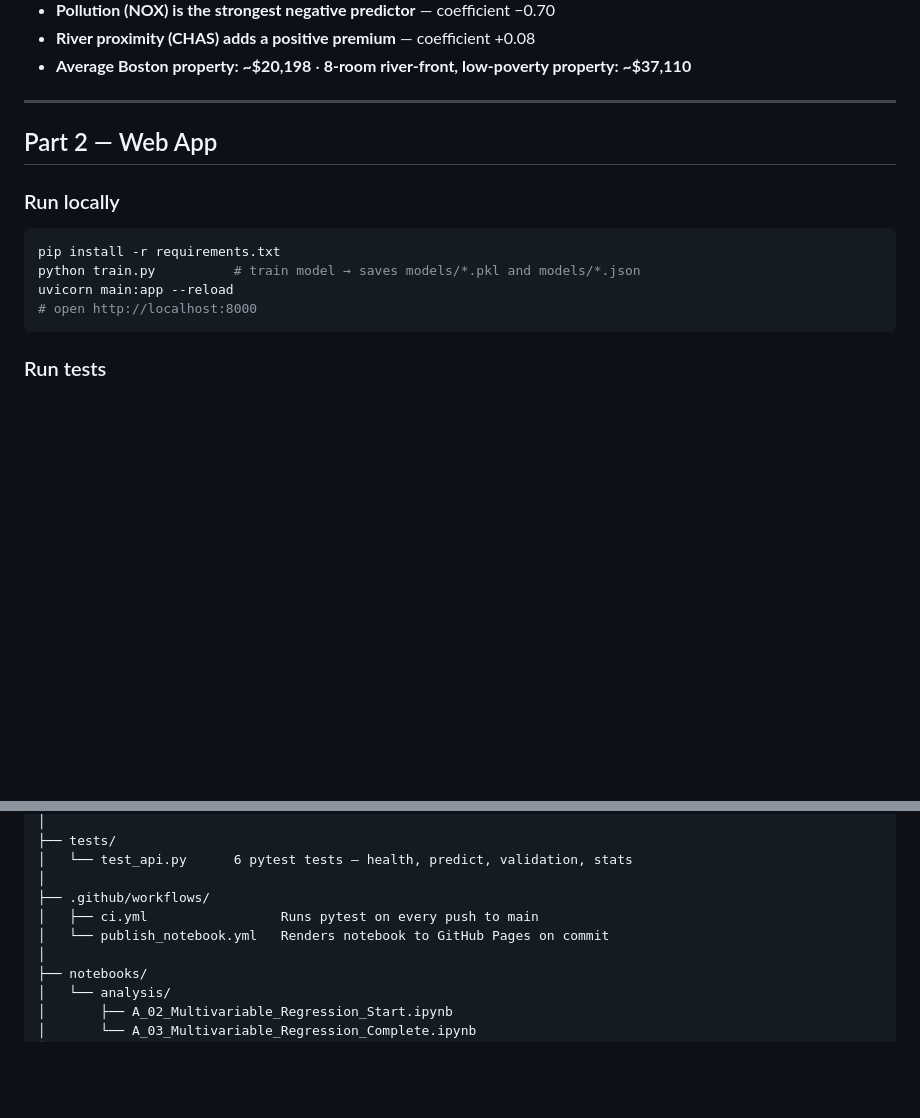
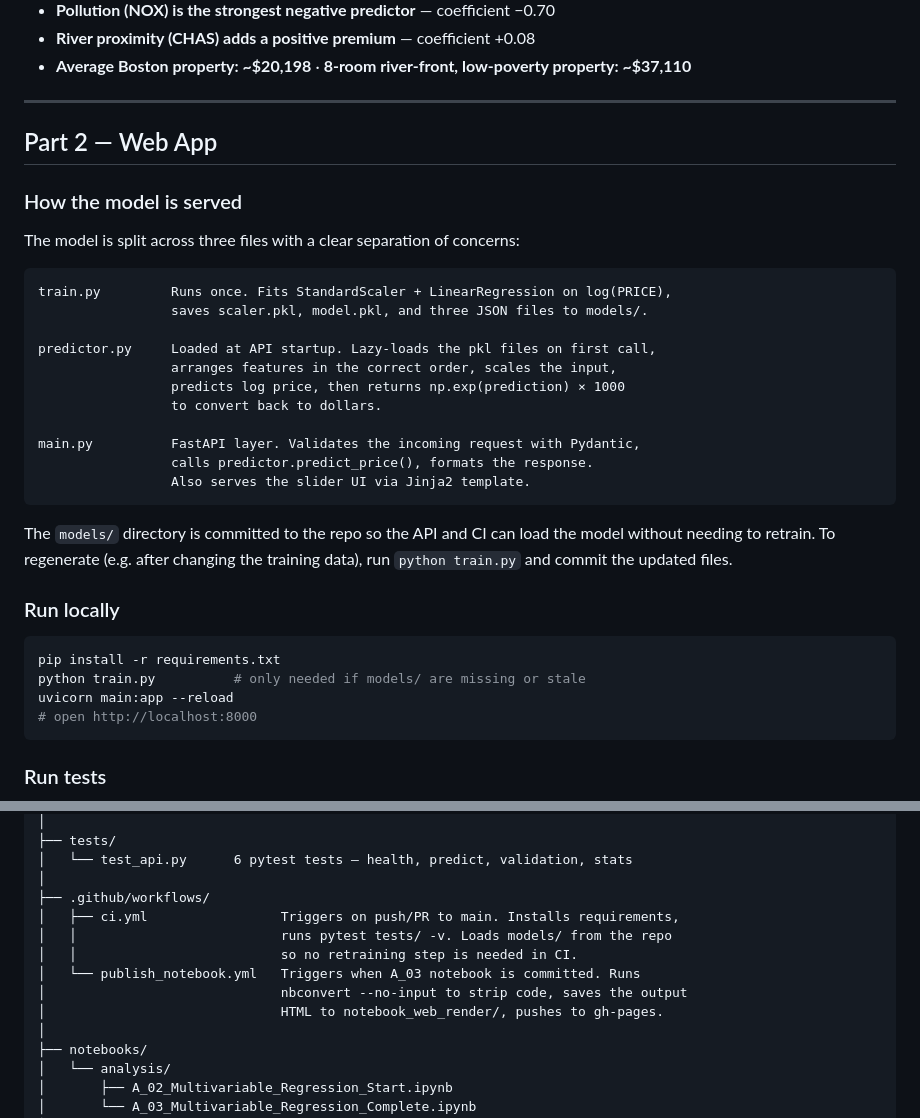
Before and after one commit to xavier-oc-programming/boston-house-price-analysis, a Markdown page: README.md, 2 parts joined by grey strips. Rendered like a GitHub page; blank space fills up the shorter version.

Commit message:
Clarify predictor.py role, model file flow, and CI workflow descriptions in README

````diff
--- a/README.md
+++ b/README.md
@@ -60,11 +60,31 @@ jupyter notebook
 
 ## Part 2 — Web App
 
+### How the model is served
+
+The model is split across three files with a clear separation of concerns:
+
+```
+train.py         Runs once. Fits StandardScaler + LinearRegression on log(PRICE),
+                 saves scaler.pkl, model.pkl, and three JSON files to models/.
+
+predictor.py     Loaded at API startup. Lazy-loads the pkl files on first call,
+                 arranges features in the correct order, scales the input,
+                 predicts log price, then returns np.exp(prediction) × 1000
+                 to convert back to dollars.
+
+main.py          FastAPI layer. Validates the incoming request with Pydantic,
+                 calls predictor.predict_price(), formats the response.
+                 Also serves the slider UI via Jinja2 template.
+```
+
+The `models/` directory is committed to the repo so the API and CI can load the model without needing to retrain. To regenerate (e.g. after changing the training data), run `python train.py` and commit the updated files.
+
 ### Run locally
 
 ```bash
 pip install -r requirements.txt
-python train.py          # train model → saves models/*.pkl and models/*.json
+python train.py          # only needed if models/ are missing or stale
 uvicorn main:app --reload
 # open http://localhost:8000
 ```
@@ -156,8 +176,12 @@ pytest tests/ -v
 │   └── test_api.py      6 pytest tests — health, predict, validation, stats
 │
 ├── .github/workflows/
-│   ├── ci.yml                 Runs pytest on every push to main
-│   └── publish_notebook.yml   Renders notebook to GitHub Pages on commit
+│   ├── ci.yml                 Triggers on push/PR to main. Installs requirements,
+│   │                          runs pytest tests/ -v. Loads models/ from the repo
+│   │                          so no retraining step is needed in CI.
+│   └── publish_notebook.yml   Triggers when A_03 notebook is committed. Runs
+│                              nbconvert --no-input to strip code, saves the output
+│                              HTML to notebook_web_render/, pushes to gh-pages.
 │
 ├── notebooks/
 │   └── analysis/
````
